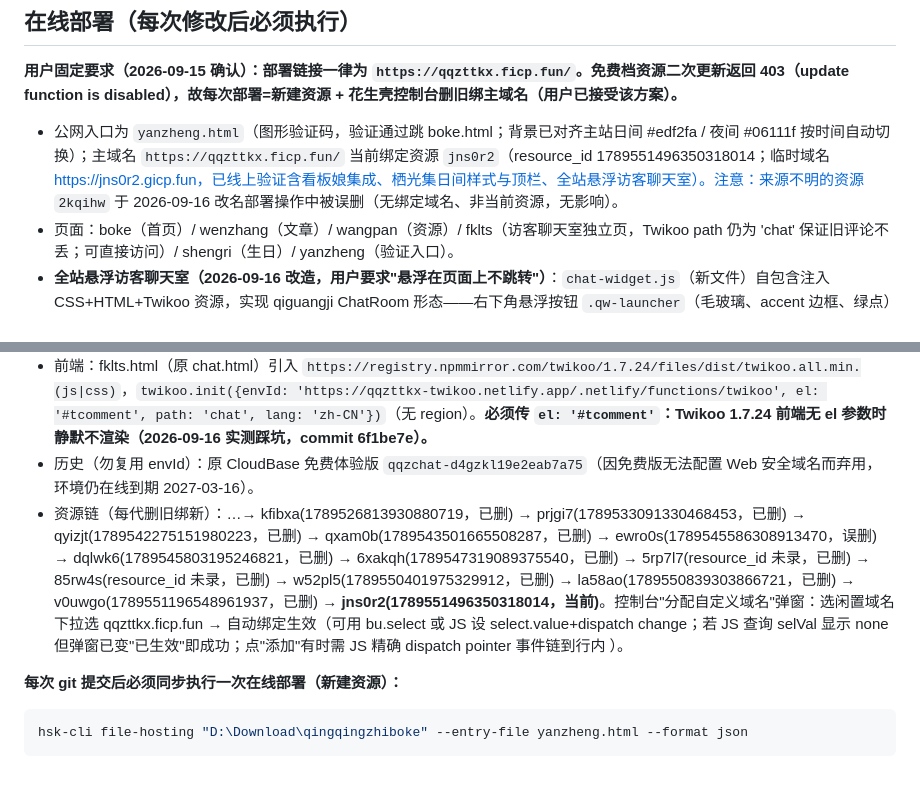
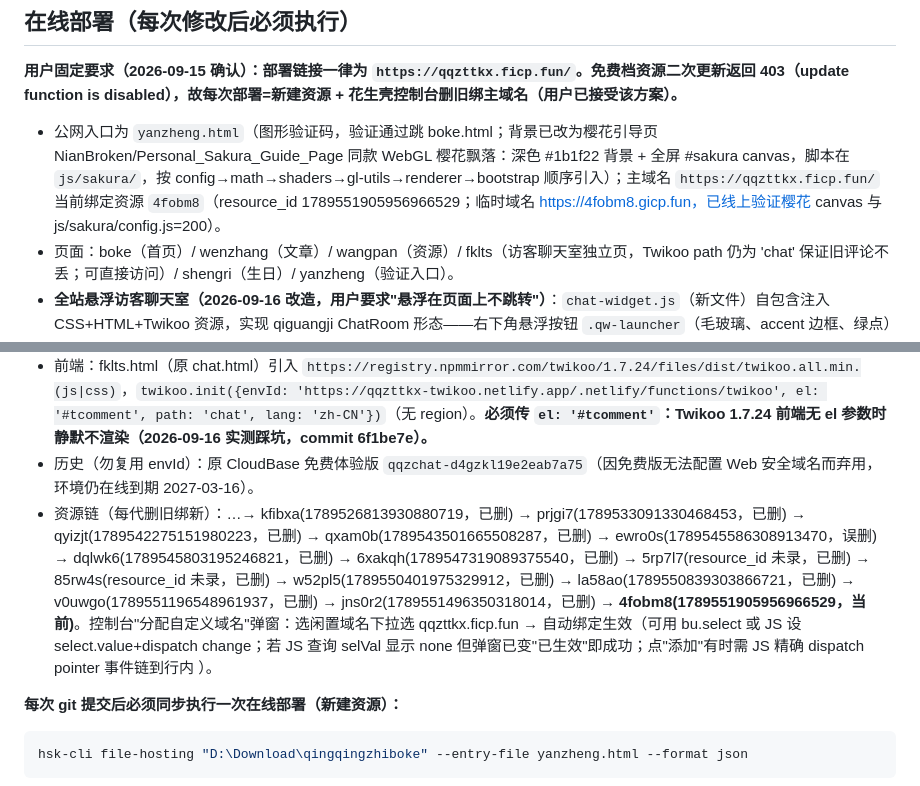
Before and after one commit to 2554191057/qingqingzhiboke, a Markdown page: AGENTS.md, 2 parts joined by grey strips. Drawn GitHub-style.

Commit message:
记录樱花背景版部署资源 4fobm8

```diff
--- a/AGENTS.md
+++ b/AGENTS.md
@@ -30,7 +30,7 @@
 ## 在线部署（每次修改后必须执行）
 **用户固定要求（2026-09-15 确认）：部署链接一律为 `https://qqzttkx.ficp.fun/`。免费档资源二次更新返回 403（update function is disabled），故每次部署=新建资源 + 花生壳控制台删旧绑主域名（用户已接受该方案）。**
 
-- 公网入口为 `yanzheng.html`（图形验证码，验证通过跳 boke.html；背景已对齐主站日间 #edf2fa / 夜间 #06111f 按时间自动切换）；主域名 `https://qqzttkx.ficp.fun/` 当前绑定资源 `jns0r2`（resource_id 1789551496350318014；临时域名 https://jns0r2.gicp.fun，已线上验证含看板娘集成、栖光集日间样式与顶栏、全站悬浮访客聊天室）。注意：来源不明的资源 `2kqihw` 于 2026-09-16 改名部署操作中被误删（无绑定域名、非当前资源，无影响）。
+- 公网入口为 `yanzheng.html`（图形验证码，验证通过跳 boke.html；背景已改为樱花引导页 NianBroken/Personal_Sakura_Guide_Page 同款 WebGL 樱花飘落：深色 #1b1f22 背景 + 全屏 #sakura canvas，脚本在 `js/sakura/`，按 config→math→shaders→gl-utils→renderer→bootstrap 顺序引入）；主域名 `https://qqzttkx.ficp.fun/` 当前绑定资源 `4fobm8`（resource_id 1789551905956966529；临时域名 https://4fobm8.gicp.fun，已线上验证樱花 canvas 与 js/sakura/config.js=200）。
 - 页面：boke（首页）/ wenzhang（文章）/ wangpan（资源）/ fklts（访客聊天室独立页，Twikoo path 仍为 'chat' 保证旧评论不丢；可直接访问）/ shengri（生日）/ yanzheng（验证入口）。
 - **全站悬浮访客聊天室（2026-09-16 改造，用户要求"悬浮在页面上不跳转"）**：`chat-widget.js`（新文件）自包含注入 CSS+HTML+Twikoo 资源，实现 qiguangji ChatRoom 形态——右下角悬浮按钮 `.qw-launcher`（毛玻璃、accent 边框、绿点）→ 点击打开 `.qw-backdrop` 遮罩（blur）+ `.qw-panel` 460px 居中面板（--jp-surface、圆角 18px、--jp-glow 辉光），关闭走 X/遮罩/Esc，不跳转回原页面；已接入 boke/wenzhang/wangpan/shengri（script.js 或 site-config.js 之后一行引用）；导航里指向 fklts.html/chat.html 的链接被拦截为打开弹窗；Twikoo init 首次打开时懒加载（envId=Netlify 端点、el:'#tcomment'、path:'chat'）；色板 --jp-* 由 chat-widget.js 注入，日夜跟随页面 data-theme。fklts.html 保留为独立页（整页 qiguangji 布局），直接访问可用。
 
@@ -40,7 +40,7 @@
 - 部署源：本地 `D:\Download\twikoo-netlify`（git clone 自 github.com/twikoojs/twikoo-netlify，netlify/functions/twikoo.js 依赖 twikoo-netlify:latest；本地 `npm install` 装好 node_modules）。重部署：`netlify login`（CLI 已授权）→ `netlify deploy --prod --dir . --functions netlify/functions`。
 - 前端：fklts.html（原 chat.html）引入 `https://registry.npmmirror.com/twikoo/1.7.24/files/dist/twikoo.all.min.(js|css)`，`twikoo.init({envId: 'https://qqzttkx-twikoo.netlify.app/.netlify/functions/twikoo', el: '#tcomment', path: 'chat', lang: 'zh-CN'})`（无 region）。**必须传 `el: '#tcomment'`：Twikoo 1.7.24 前端无 el 参数时静默不渲染（2026-09-16 实测踩坑，commit 6f1be7e）。**
 - 历史（勿复用 envId）：原 CloudBase 免费体验版 `qqzchat-d4gzkl19e2eab7a75`（因免费版无法配置 Web 安全域名而弃用，环境仍在线到期 2027-03-16）。
-- 资源链（每代删旧绑新）：…→ kfibxa(1789526813930880719，已删) → prjgi7(1789533091330468453，已删) → qyizjt(1789542275151980223，已删) → qxam0b(1789543501665508287，已删) → ewro0s(1789545586308913470，误删) → dqlwk6(1789545803195246821，已删) → 6xakqh(1789547319089375540，已删) → 5rp7l7(resource_id 未录，已删) → 85rw4s(resource_id 未录，已删) → w52pl5(1789550401975329912，已删) → la58ao(1789550839303866721，已删) → v0uwgo(1789551196548961937，已删) → **jns0r2(1789551496350318014，当前)**。控制台"分配自定义域名"弹窗：选闲置域名下拉选 qqzttkx.ficp.fun → 自动绑定生效（可用 bu.select 或 JS 设 select.value+dispatch change；若 JS 查询 selVal 显示 none 但弹窗已变"已生效"即成功；点"添加"有时需 JS 精确 dispatch pointer 事件链到行内 <a>）。
+- 资源链（每代删旧绑新）：…→ kfibxa(1789526813930880719，已删) → prjgi7(1789533091330468453，已删) → qyizjt(1789542275151980223，已删) → qxam0b(1789543501665508287，已删) → ewro0s(1789545586308913470，误删) → dqlwk6(1789545803195246821，已删) → 6xakqh(1789547319089375540，已删) → 5rp7l7(resource_id 未录，已删) → 85rw4s(resource_id 未录，已删) → w52pl5(1789550401975329912，已删) → la58ao(1789550839303866721，已删) → v0uwgo(1789551196548961937，已删) → jns0r2(1789551496350318014，已删) → **4fobm8(1789551905956966529，当前)**。控制台"分配自定义域名"弹窗：选闲置域名下拉选 qqzttkx.ficp.fun → 自动绑定生效（可用 bu.select 或 JS 设 select.value+dispatch change；若 JS 查询 selVal 显示 none 但弹窗已变"已生效"即成功；点"添加"有时需 JS 精确 dispatch pointer 事件链到行内 <a>）。
 
 **每次 git 提交后必须同步执行一次在线部署（新建资源）：**
 
```
